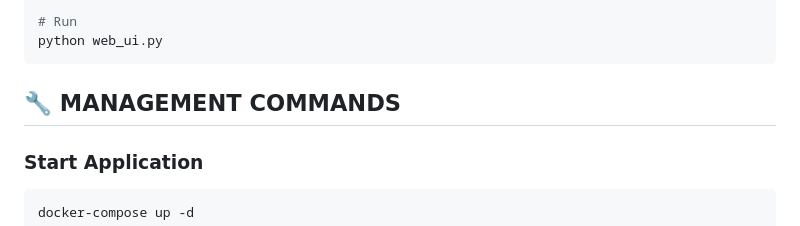
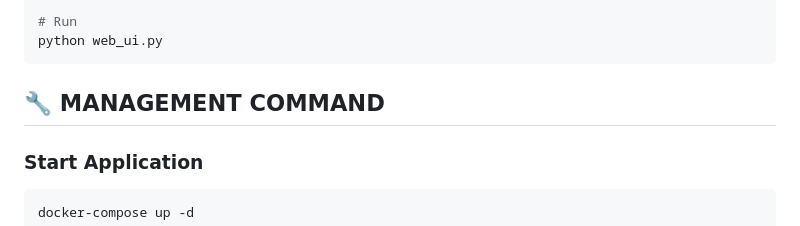
Before and after one commit to Ritik8768/Docker-Intelligence-Generator, a Markdown page: DEPLOYMENT_GUIDE.md, the part around the change. GitHub-like rendering.

````diff
--- a/DEPLOYMENT_GUIDE.md
+++ b/DEPLOYMENT_GUIDE.md
@@ -86,7 +86,7 @@ pip install -r requirements.txt
 python web_ui.py
 ```
 
-## 🔧 MANAGEMENT COMMANDS
+## 🔧 MANAGEMENT COMMAND
 
 ### Start Application
 ```bash
````
